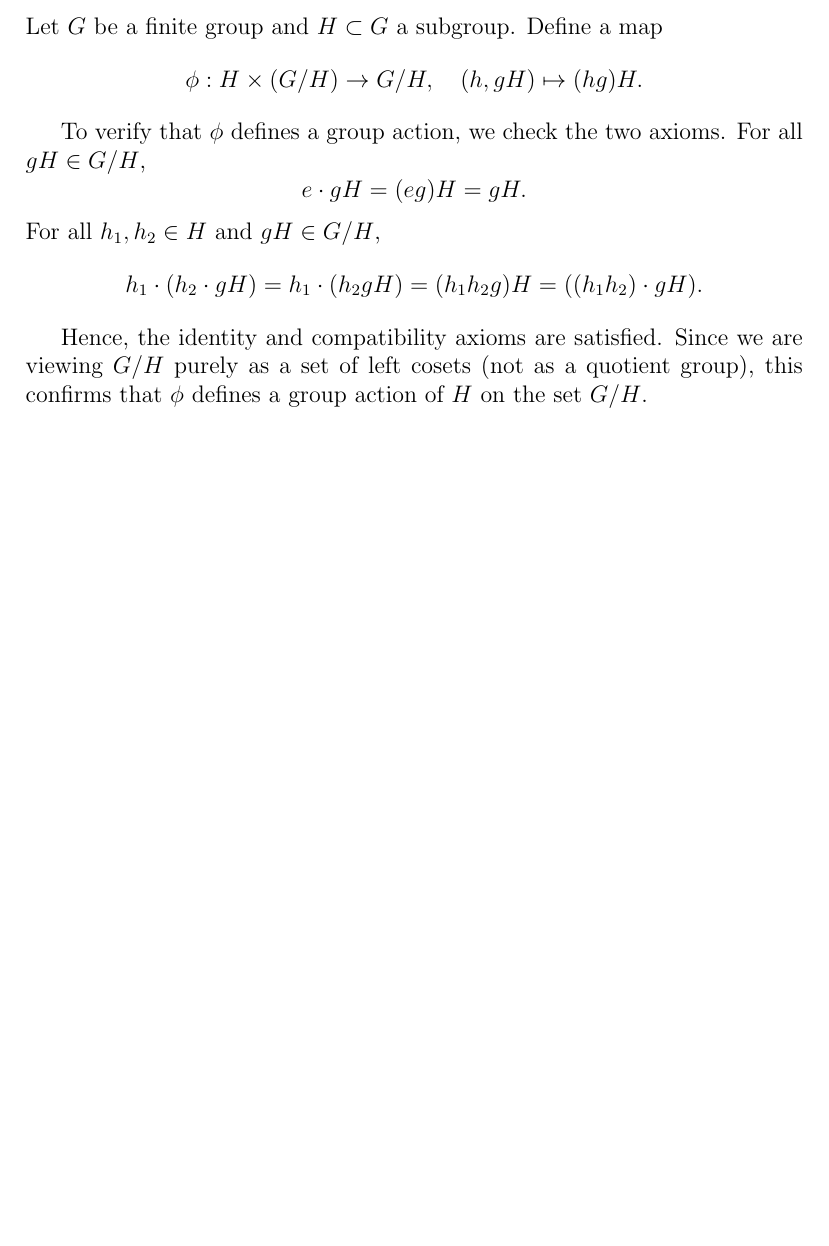
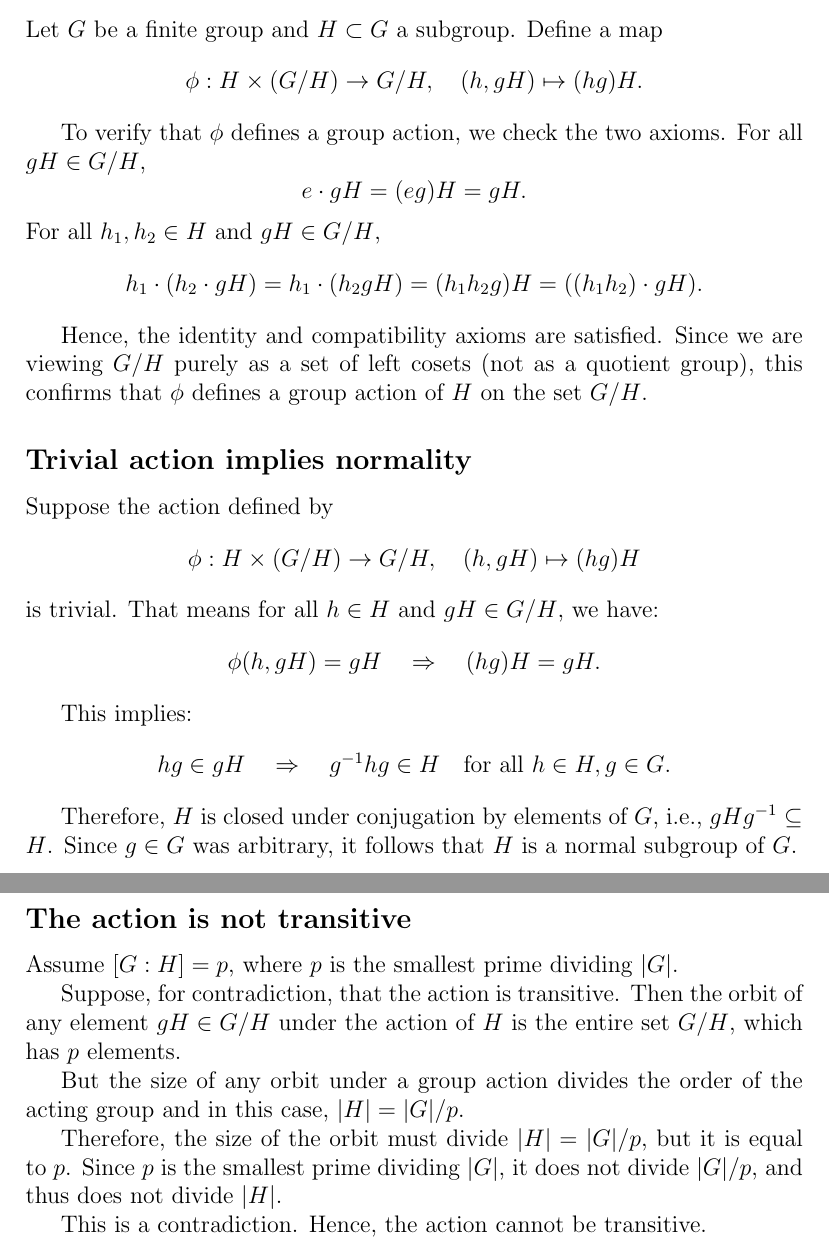
Before and after one commit to gilbertbrandow/MM5020, a LaTeX problem sheet (Homework 1/homework_1.tex): part of page 6 of 6 before the commit and two parts of pages 6 and 7 of 7 after it, the two joined at a grey line, cut so that both start at the same text, the shorter picture padded with empty space. Compiled offline with pdfLaTeX.

Commit message:
Problem 3.2 and 3.3 (#1)

```diff
--- a/Homework 1/homework_1.tex
+++ b/Homework 1/homework_1.tex
@@ -214,4 +214,35 @@ For all \( h_1, h_2 \in H \) and \( gH \in G/H \),
 \[h_1 \cdot (h_2 \cdot gH) = h_1 \cdot (h_2 g H) = (h_1 h_2 g)H = ((h_1 h_2) \cdot gH).\]
 
 Hence, the identity and compatibility axioms are satisfied. Since we are viewing \( G/H \) purely as a set of left cosets (not as a quotient group), this confirms that \( \phi \) defines a group action of \( H \) on the set \( G/H \).
+
+\subsection*{Trivial action implies normality}
+
+Suppose the action defined by
+\[
+\phi : H \times (G/H) \to G/H, \quad (h, gH) \mapsto (hg)H
+\]
+is trivial. That means for all \( h \in H \) and \( gH \in G/H \), we have:
+\[
+\phi(h, gH) = gH \quad \Rightarrow \quad (hg)H = gH.
+\]
+
+This implies:
+\[
+hg \in gH \quad \Rightarrow \quad g^{-1} h g \in H \quad \text{for all } h \in H, g \in G.
+\]
+
+Therefore, \( H \) is closed under conjugation by elements of \( G \), i.e., \( gHg^{-1} \subseteq H \). Since \( g \in G \) was arbitrary, it follows that \(H\) is a normal subgroup of \(G\).
+
+\subsection*{The action is not transitive}
+
+Assume \( [G : H] = p \), where \( p \) is the smallest prime dividing \( |G| \).
+
+Suppose, for contradiction, that the action is transitive. Then the orbit of any element \( gH \in G/H \) under the action of \( H \) is the entire set \( G/H \), which has \( p \) elements.
+
+But the size of any orbit under a group action divides the order of the acting group and in this case, \( |H| = |G|/p \).
+
+Therefore, the size of the orbit must divide \( |H| = |G|/p \), but it is equal to \( p \). Since \( p \) is the smallest prime dividing \( |G| \), it does not divide \( |G|/p \), and thus does not divide \( |H| \).
+
+This is a contradiction. Hence, the action cannot be transitive.
+
 \end{document}
```
Also changed, not shown: Homework 1/pdf/homework_1.pdf.
